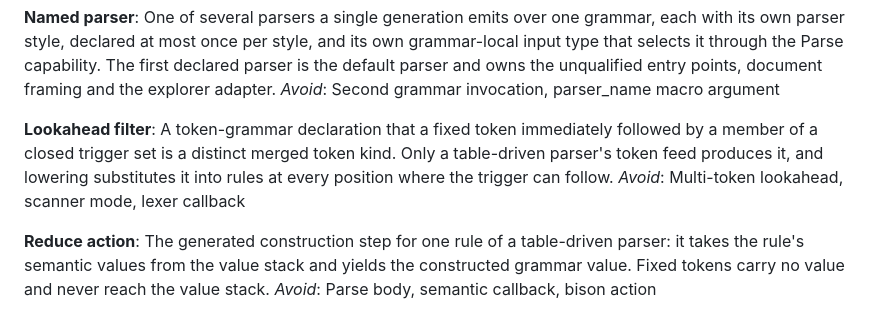
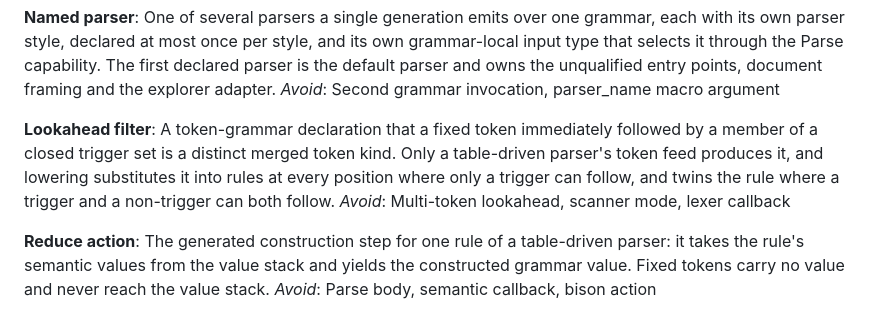
Before and after one commit to freshtonic/recursa, a Markdown page: CONTEXT.md, the part around the change. Drawn GitHub-style.

```diff
--- a/CONTEXT.md
+++ b/CONTEXT.md
@@ -270,7 +270,7 @@ One of several parsers a single generation emits over one grammar, each with its
 _Avoid_: Second grammar invocation, parser_name macro argument
 
 **Lookahead filter**:
-A token-grammar declaration that a fixed token immediately followed by a member of a closed trigger set is a distinct merged token kind. Only a table-driven parser's token feed produces it, and lowering substitutes it into rules at every position where the trigger can follow.
+A token-grammar declaration that a fixed token immediately followed by a member of a closed trigger set is a distinct merged token kind. Only a table-driven parser's token feed produces it, and lowering substitutes it into rules at every position where only a trigger can follow, and twins the rule where a trigger and a non-trigger can both follow.
 _Avoid_: Multi-token lookahead, scanner mode, lexer callback
 
 **Reduce action**:
```
Also changed, not shown: docs/table-driven-parsing.md (+18 -9 lines).
